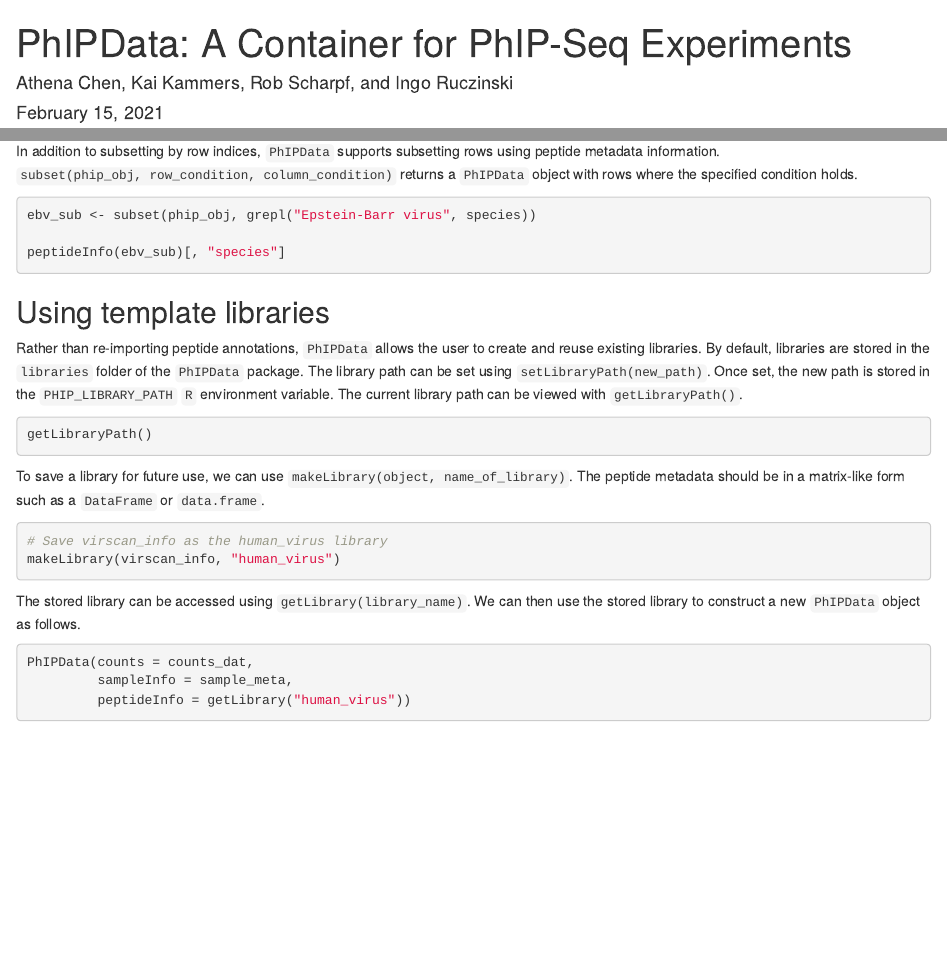
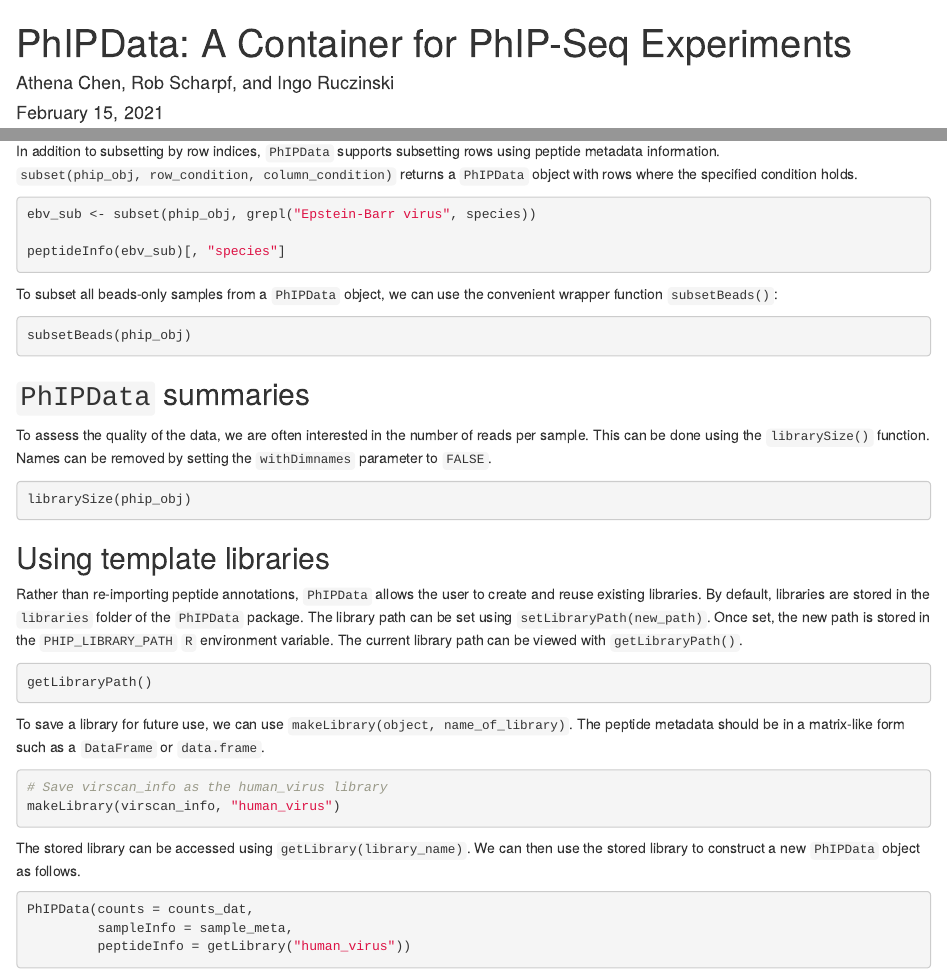
Before and after one commit to athchen/PhIPData, an R Markdown document (vignettes/PhIPData.Rmd): the page in a window 1100 px wide, from its top, and a second part further down, joined at a grey line. Rendered offline with R 4.5, knitr and Pandoc, with nearby package versions; the code chunks are not run, so their results and figures are left out; drawn as R Markdown's standard HTML page in place of the format the file asks for.

Commit message:
* Updated version to be compatible with Bioc submission guidelines. * Added librarySize + subsetBeads example to vignette

````diff
--- a/vignettes/PhIPData.Rmd
+++ b/vignettes/PhIPData.Rmd
@@ -1,6 +1,6 @@
 ---
 title: "PhIPData: A Container for PhIP-Seq Experiments"
-author: "Athena Chen, Kai Kammers, Rob Scharpf, and Ingo Ruczinski"
+author: "Athena Chen, Rob Scharpf, and Ingo Ruczinski"
 date: "`r format(Sys.time(), '%B %d, %Y')`"
 vignette: >
   %\VignetteEngine{knitr::rmarkdown}
@@ -237,6 +237,20 @@ ebv_sub <- subset(phip_obj, grepl("Epstein-Barr virus", species))
 peptideInfo(ebv_sub)[, "species"]
 ```
 
+To subset all beads-only samples from a `PhIPData` object, we can use the convenient wrapper function `subsetBeads()`:
+
+```{r}
+subsetBeads(phip_obj)
+```
+
+## `PhIPData` summaries
+
+To assess the quality of the data, we are often interested in the number of reads per sample. This can be done using the `librarySize()` function. Names can be removed by setting the `withDimnames` parameter to `FALSE`.
+
+```{r}
+librarySize(phip_obj)
+```
+
 ## Using template libraries
 
 Rather than re-importing peptide annotations, `PhIPData` allows the user to create and reuse existing libraries. By default, libraries are stored in the `libraries` folder of the `PhIPData` package. The library path can be set using `setLibraryPath(new_path)`. Once set, the new path is stored in the `PHIP_LIBRARY_PATH` `R` environment variable. The current library path can be viewed with `getLibraryPath()`.
````
Also changed, not shown: README.Rmd (+1 -1 lines), README.md, vignettes/PhIPData.Rmd (6 more changed lines), 1 other file.
